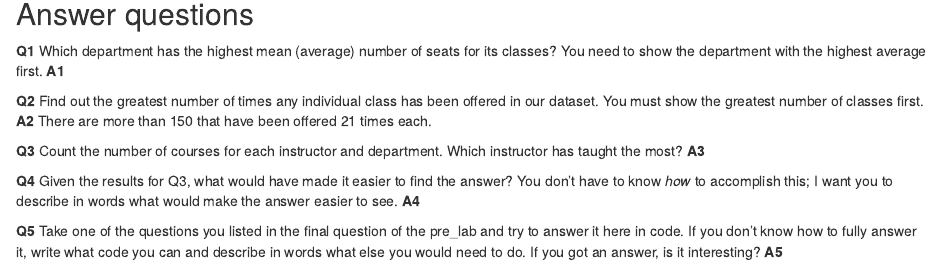
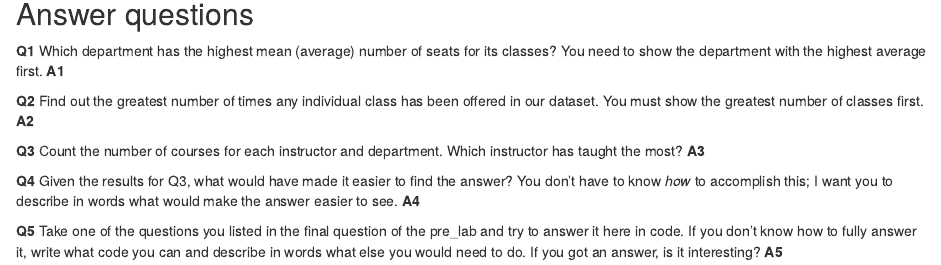
Before and after one commit to dwillis/datajournalismbook-maryland, an R Markdown document (labs/lab_01/lab_01.rmd): the page in a window 1100 px wide, from 940 px down. Rendered offline with R 4.5, knitr and Pandoc, with nearby package versions; some code elsewhere in the file could not run offline.

Commit message:
finished lab_01

````diff
--- a/labs/lab_01/lab_01.rmd
+++ b/labs/lab_01/lab_01.rmd
@@ -46,7 +46,7 @@ umd_courses <- read_rds("lab_01.rds")
 ```
 
 **Q2** Find out the greatest number of times any individual class has been offered in our dataset. You must show the greatest number of classes first.
-**A2** There are more than 150 that have been offered 21 times each.
+**A2**
 
 ```{r}
 ```
````
Also changed, not shown: 1 other file.
